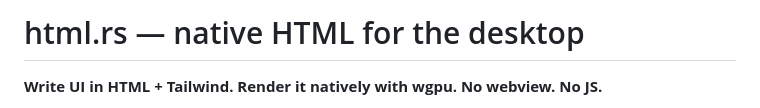
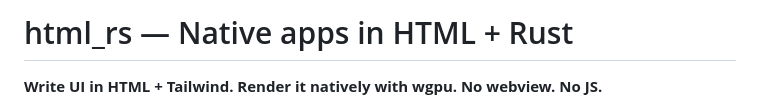
Before and after one commit to harishdeivanayagam/html_rs, a Markdown page: README.md, the part around the change. Rendered like a GitHub page.

Commit message:
chore: update title readme

```diff
--- a/README.md
+++ b/README.md
@@ -1,4 +1,4 @@
-# html.rs — native HTML for the desktop
+# html_rs — Native apps in HTML + Rust
 
 **Write UI in HTML + Tailwind. Render it natively with wgpu. No webview. No JS.**
 
```
